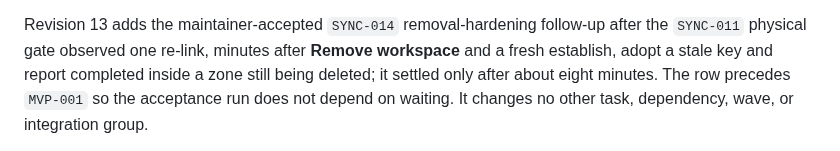
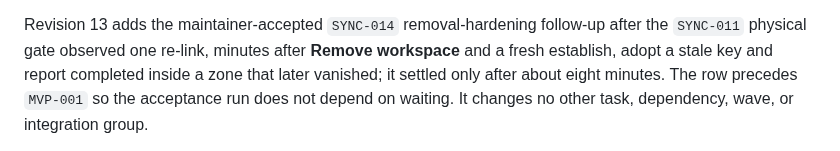
Before and after one commit to dees91/posato, a Markdown page: docs/tasks/mvp-roadmap.md, the part around the change. Rendered like a GitHub page.

Commit message:
SYNC-014: fold the plan-review findings into the brief and record

```diff
--- a/docs/tasks/mvp-roadmap.md
+++ b/docs/tasks/mvp-roadmap.md
@@ -58,7 +58,7 @@ changes no other task, dependency, wave, or integration group.
 Revision 13 adds the maintainer-accepted `SYNC-014` removal-hardening
 follow-up after the `SYNC-011` physical gate observed one re-link, minutes
 after **Remove workspace** and a fresh establish, adopt a stale key and report
-completed inside a zone still being deleted; it settled only after about
+completed inside a zone that later vanished; it settled only after about
 eight minutes. The row precedes `MVP-001` so the acceptance run does not
 depend on waiting. It changes no other task, dependency, wave, or integration
 group.
```
Also changed, not shown: 2 other files.
